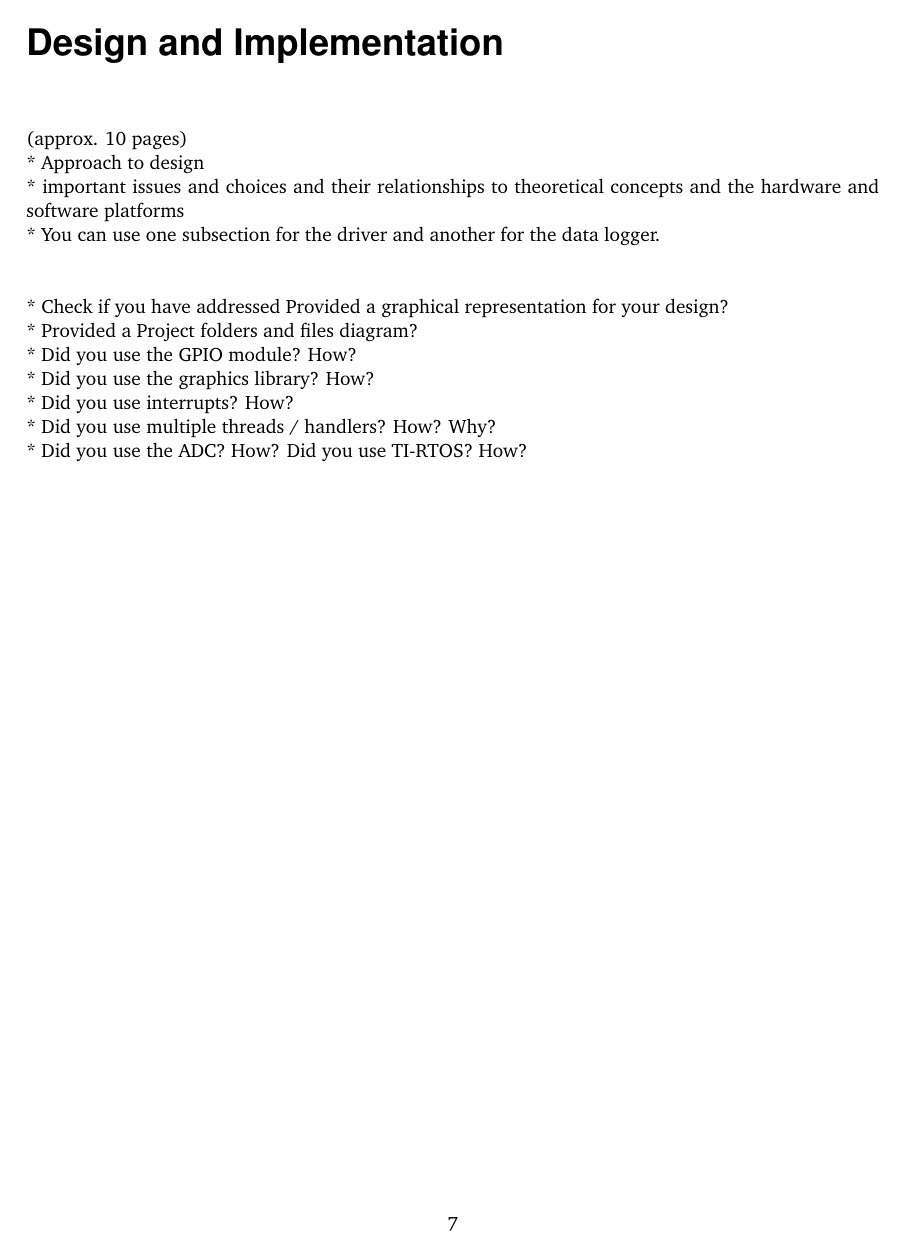
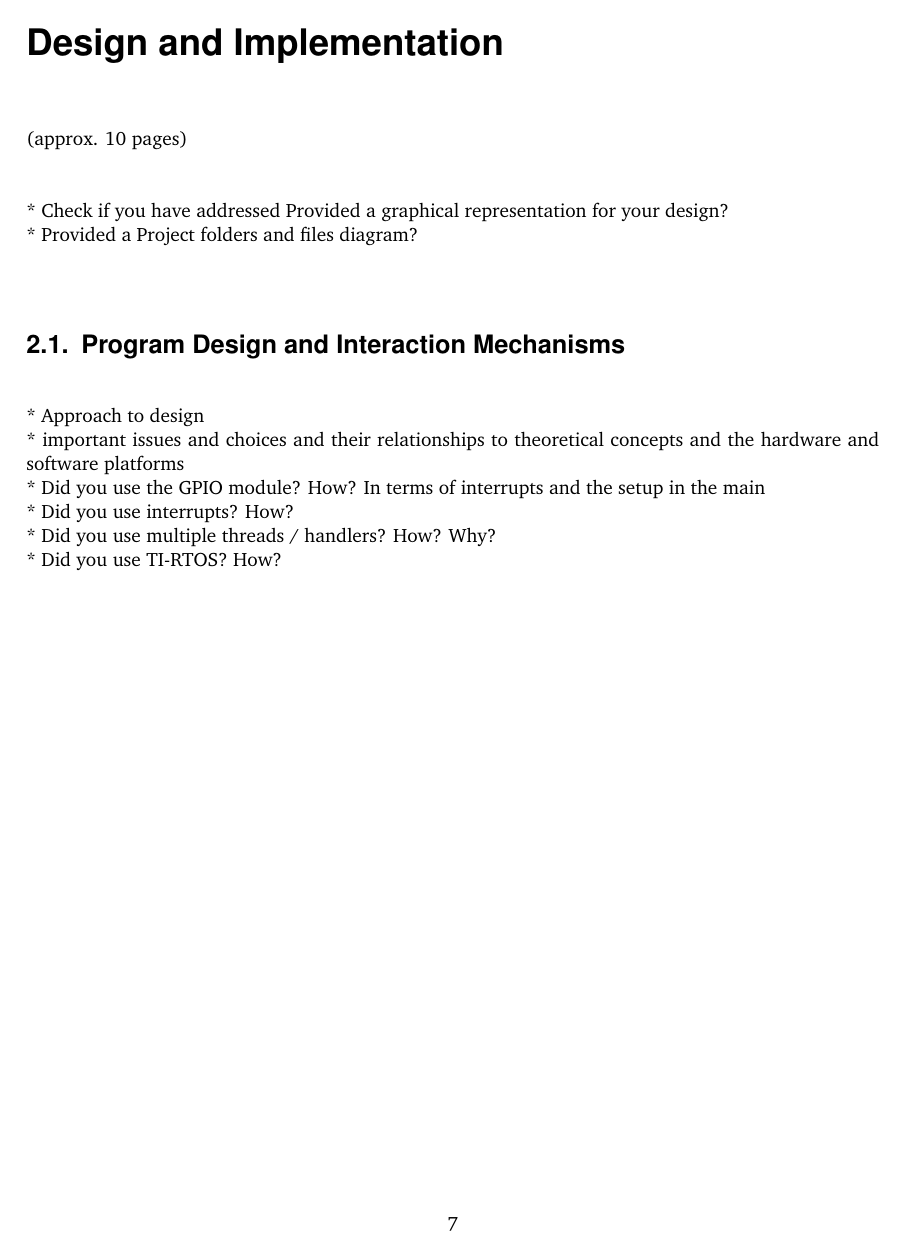
Before and after one commit to jdaberkow/enb350_doc, a LaTeX document (enb350_doc.tex, which reads 02_implementation.tex): page 7 of 12. Compiled offline with pdfLaTeX; an older LaTeX class or package is replaced by its successor.

Commit message:
Define sections and todos

```diff
--- a/02_implementation.tex
+++ b/02_implementation.tex
@@ -1,15 +1,15 @@
 \chapter{Design and Implementation}
 
 (approx. 10 pages)\\
-* Approach to design\\
-* important issues and choices and their relationships to theoretical concepts and the hardware and software platforms\\
-* You can use one subsection for the driver and another for the data logger.\\
 
 * Check if you have addressed Provided a graphical representation for your design?\\
 * Provided a Project folders and files diagram?\\
-* Did you use the GPIO module? How?\\
-* Did you use the graphics library? How?\\
+
+\section{Program Design and Interaction Mechanisms} %TODO: Everybody, yeaahhhh ;)
+* Approach to design\\
+* important issues and choices and their relationships to theoretical concepts and the hardware and software platforms\\
+* Did you use the GPIO module? How? In terms of interrupts and the setup in the main\\
 * Did you use interrupts? How?\\
 * Did you use multiple threads / handlers? How? Why?\\
-* Did you use the ADC? How? Did you use TI-RTOS? How?
+* Did you use TI-RTOS? How?\\
 
```
Also changed, not shown: 02_implementation.tex (9 more changed lines).
